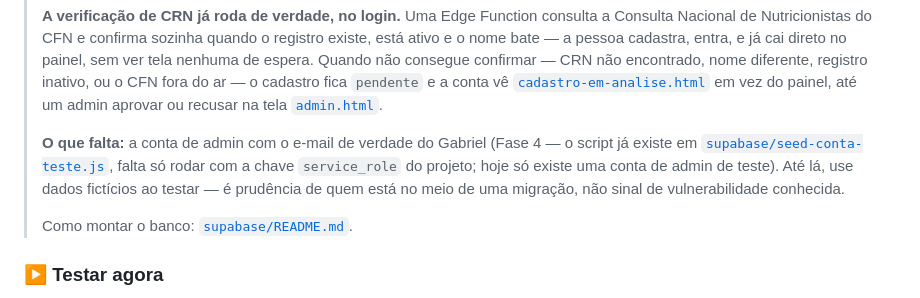
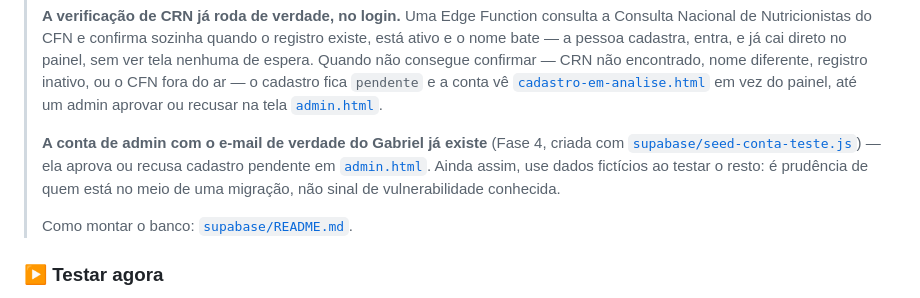
Before and after one commit to contatogabriel73-art/calculadora-nutricional, a Markdown page: README.md, the part around the change. Drawn GitHub-style.

Commit message:
Marca a Fase 4 como concluida: conta de admin real do Gabriel criada
Documenta que seed-conta-teste.js ja foi rodado com o e-mail real
(contatogabriel73@gmail.com). A senha nao entra em nenhum arquivo do
repositorio.

Co-Authored-By: Claude Sonnet 5 <noreply@anthropic.com>

```diff
--- a/README.md
+++ b/README.md
@@ -34,12 +34,11 @@ HTML, CSS e JavaScript puros — **sem build, sem dependências, sem backend**.
 > [`cadastro-em-analise.html`](cadastro-em-analise.html) em vez do painel,
 > até um admin aprovar ou recusar na tela [`admin.html`](admin.html).
 >
-> **O que falta:** a conta de admin com o e-mail de verdade do Gabriel
-> (Fase 4 — o script já existe em [`supabase/seed-conta-teste.js`](supabase/seed-conta-teste.js),
-> falta só rodar com a chave `service_role` do projeto; hoje só existe uma
-> conta de admin de teste). Até lá, use dados fictícios ao testar — é
-> prudência de quem está no meio de uma migração, não sinal de
-> vulnerabilidade conhecida.
+> **A conta de admin com o e-mail de verdade do Gabriel já existe** (Fase 4,
+> criada com [`supabase/seed-conta-teste.js`](supabase/seed-conta-teste.js)) —
+> ela aprova ou recusa cadastro pendente em [`admin.html`](admin.html). Ainda
+> assim, use dados fictícios ao testar o resto: é prudência de quem está no
+> meio de uma migração, não sinal de vulnerabilidade conhecida.
 >
 > Como montar o banco: [`supabase/README.md`](supabase/README.md).
 
```
Also changed, not shown: supabase/README.md (+5 -0 lines).
